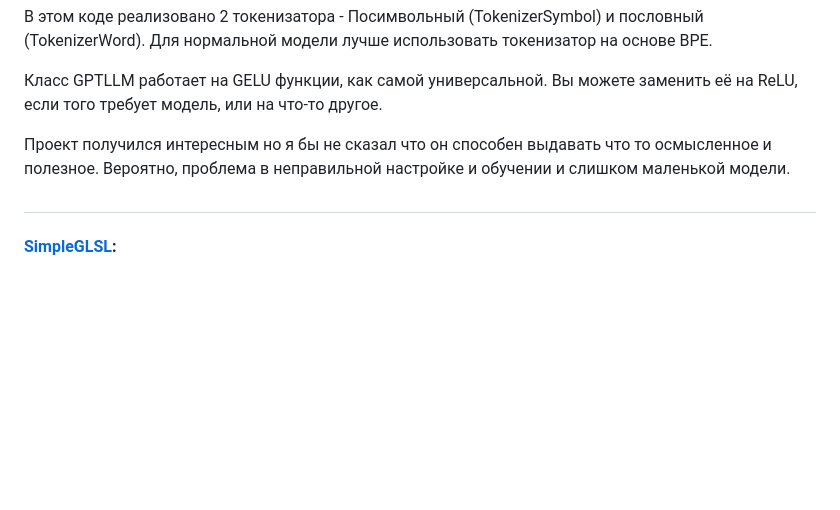
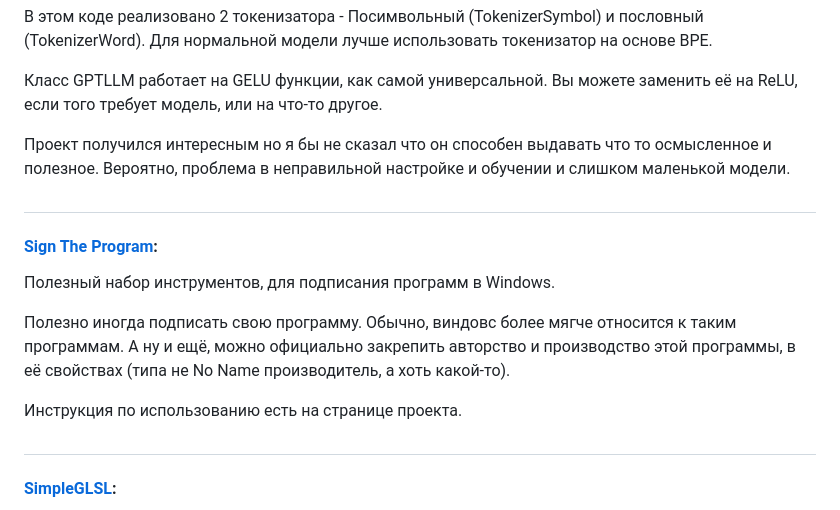
Before and after one commit to LukovDev/LukovDev, a Markdown page: index.md, the part around the change. Rendered like a GitHub page; blank space fills up the shorter version.

Commit message:
commit 23 january 2026

```diff
--- a/index.md
+++ b/index.md
@@ -151,6 +151,16 @@ GPT-Mini - Мини Генеративная Предварительно-обу
 
 #
 
+#### [Sign The Program](https://github.com/LukovDev/SignTheProgram):
+Полезный набор инструментов, для подписания программ в Windows.</br></br>
+
+Полезно иногда подписать свою программу. Обычно, виндовс более мягче относится к таким программам.</br>
+А ну и ещё, можно официально закрепить авторство и производство этой программы, в её свойствах (типа не No Name производитель, а хоть какой-то).</br></br>
+
+Инструкция по использованию есть на странице проекта.</br>
+
+#
+
 #### [SimpleGLSL](https://github.com/LukovDev/SimpleGLSL):
 Просто репозиторий с набором простых шейдеров на языке GLSL, котоыре я иногда пишу.
 
```
